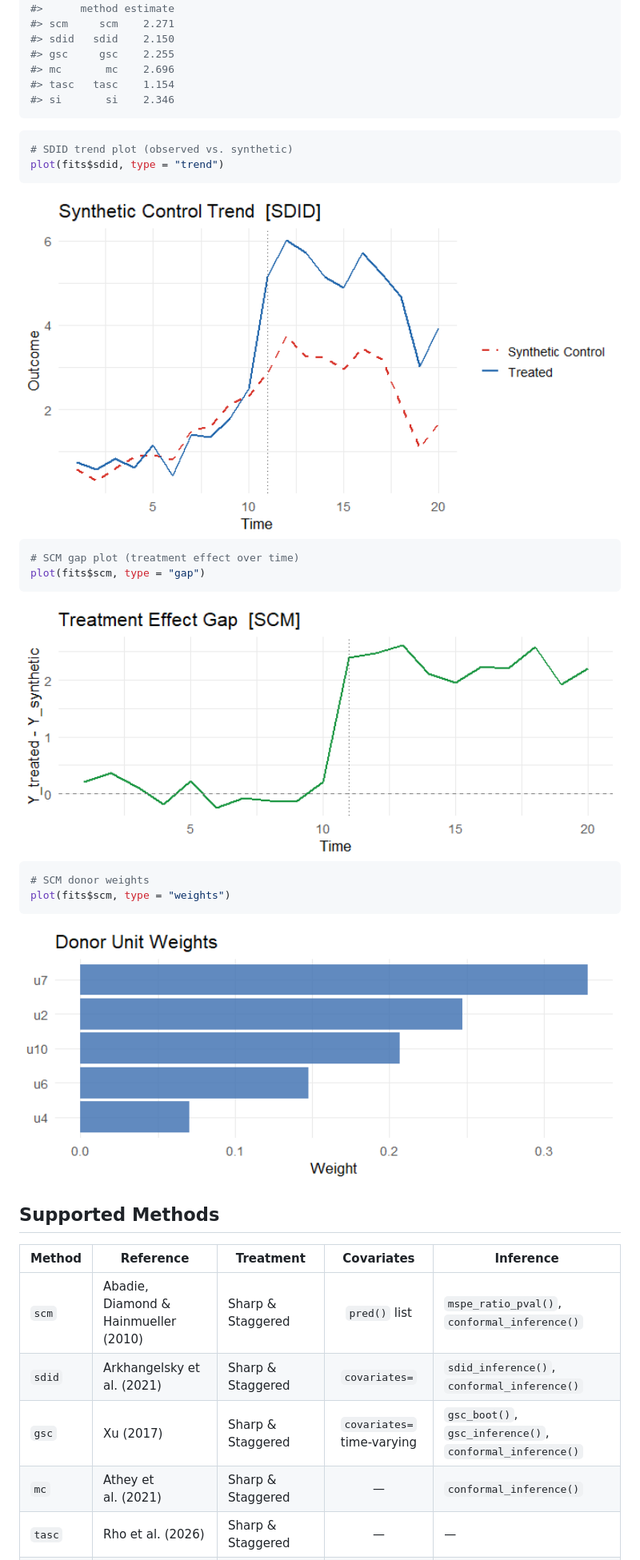
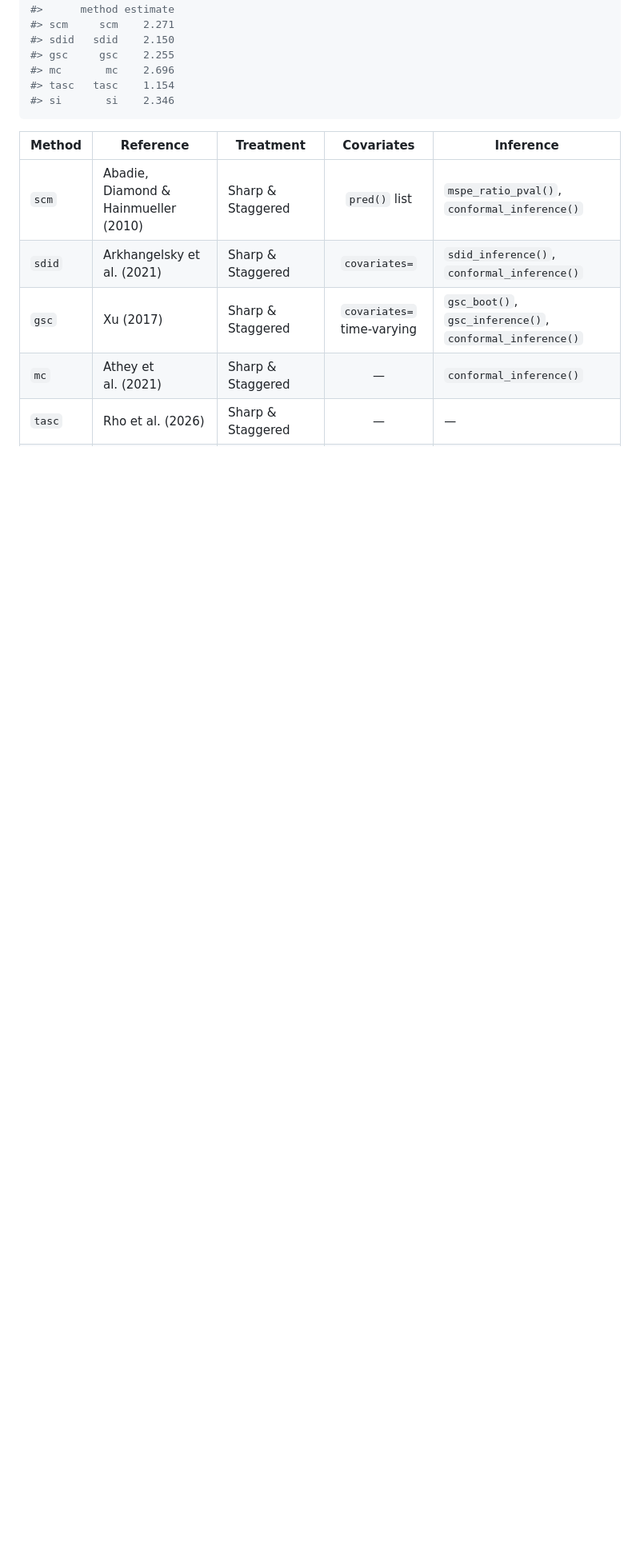
Before and after one commit to yo5uke/coresynth, a Markdown page: README.md, the part around one of its changes. Shown at 80% size. Drawn GitHub-style; pictures changed too: man/figures/README-plot-gap-1.png, man/figures/README-plot-trend-1.png, man/figures/README-plot-weights-1.png; blank space fills up the shorter version.

````diff
--- a/README.md
+++ b/README.md
@@ -64,29 +127,6 @@ data.frame(
 #> tasc   tasc    1.154
 #> si       si    2.346
 ```
-
-``` r
-# SDID trend plot (observed vs. synthetic)
-plot(fits$sdid, type = "trend")
-```
-
-<img src="man/figures/README-plot-trend-1.png" alt="" width="100%" />
-
-``` r
-# SCM gap plot (treatment effect over time)
-plot(fits$scm, type = "gap")
-```
-
-<img src="man/figures/README-plot-gap-1.png" alt="" width="100%" />
-
-``` r
-# SCM donor weights
-plot(fits$scm, type = "weights")
-```
-
-<img src="man/figures/README-plot-weights-1.png" alt="" width="100%" />
-
-## Supported Methods
 
 | Method | Reference | Treatment | Covariates | Inference |
 |----|----|----|:--:|----|
````
Also changed, not shown: other parts of README.md (+66 -3 lines), man/figures/README-placebo-gaps-1.png, man/figures/README-placebo-ratios-1.png, 1 other file.
